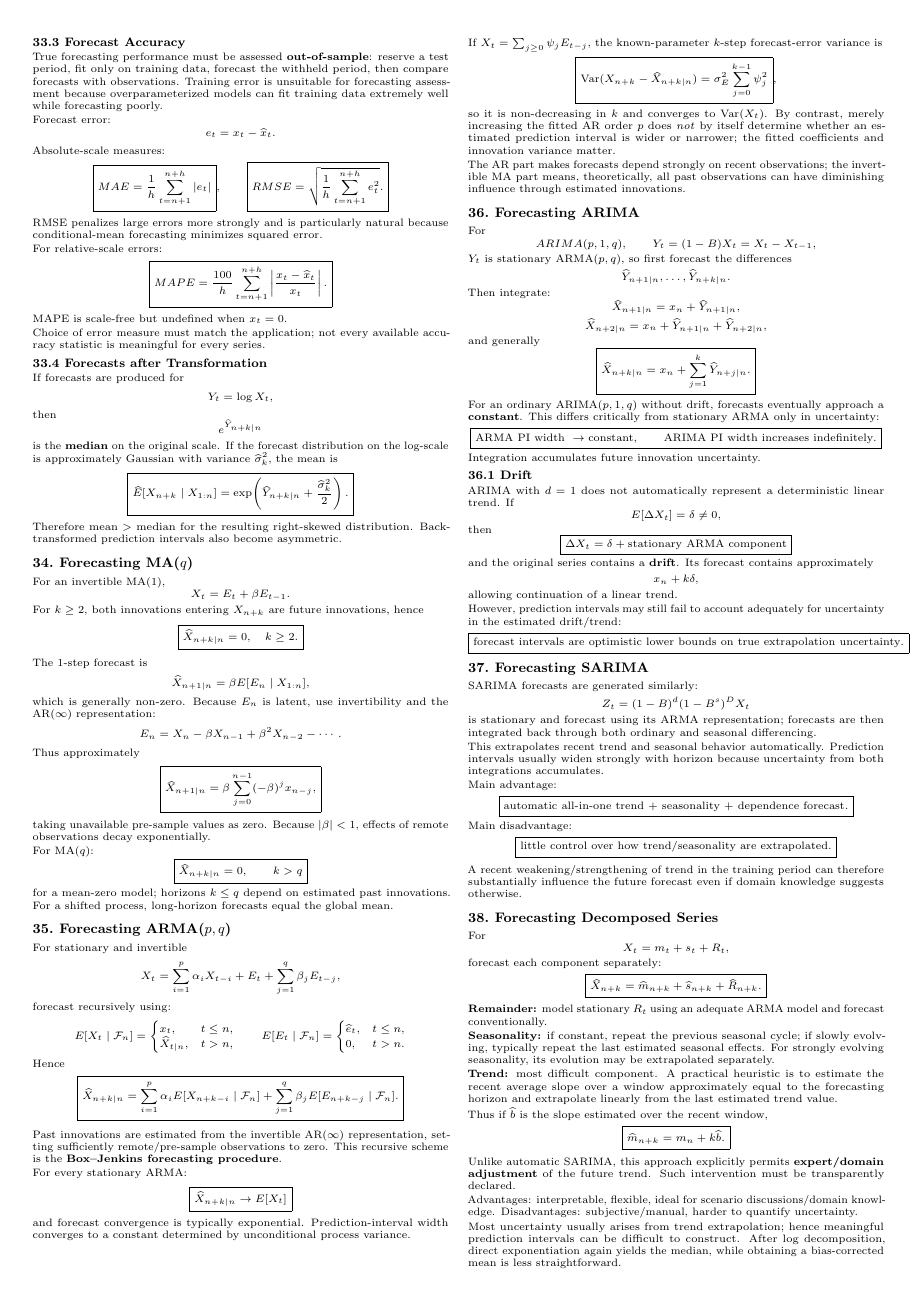
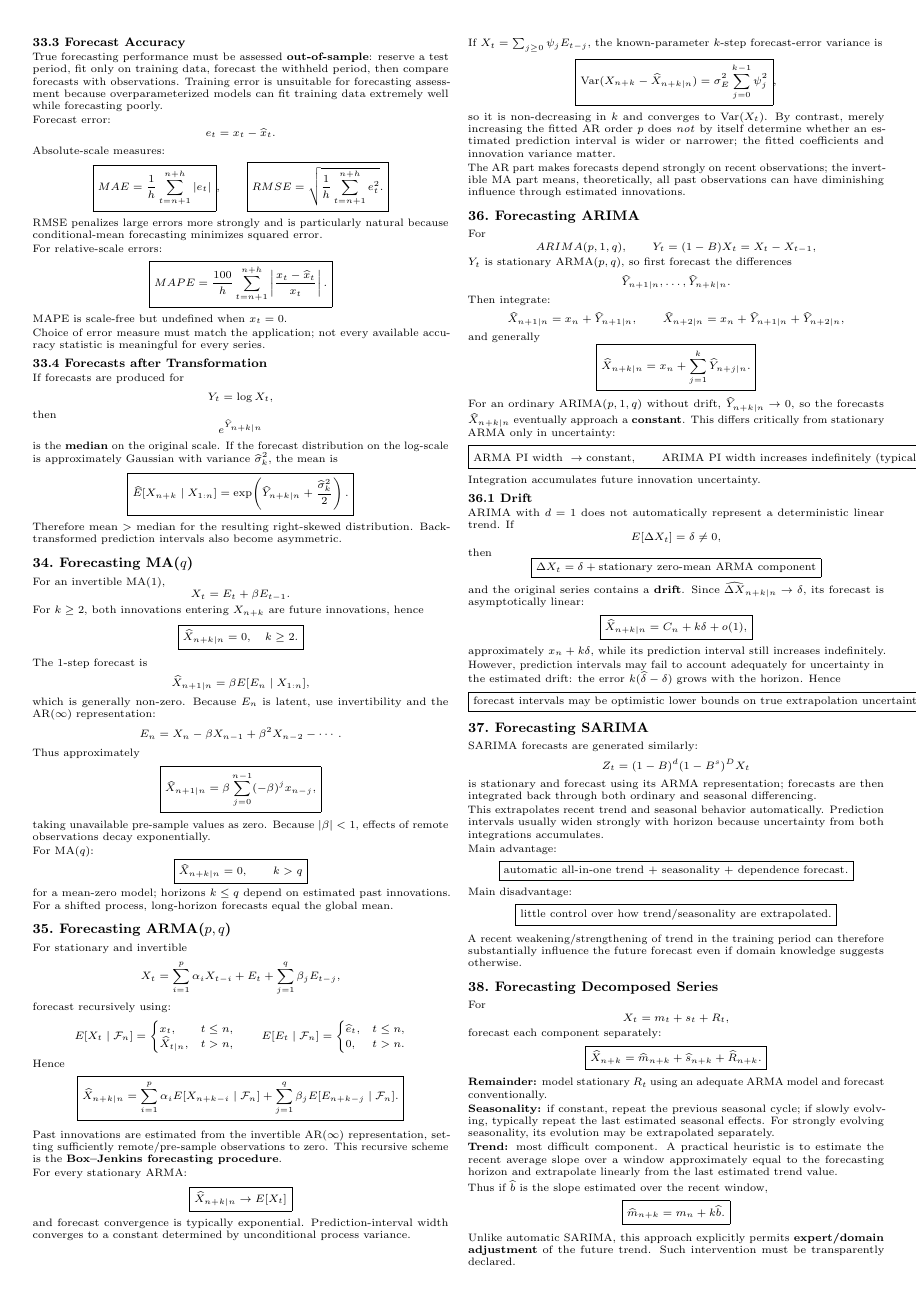
Before and after one commit to ciprianisamuele/ats, a LaTeX document (main.tex): page 8 of 17. Compiled offline with pdfLaTeX.

Commit message:
Updates from Overleaf

```diff
--- a/main.tex
+++ b/main.tex
@@ -1818,28 +1816,18 @@ Y_t=(1-B)X_t=X_t-X_{t-1},
 \]
 Then integrate:
 \[
-\widehat X_{n+1|n}
-=x_n+\widehat Y_{n+1|n},
-\]
-\[
-\widehat X_{n+2|n}
-=x_n+\widehat Y_{n+1|n}
-+\widehat Y_{n+2|n},
+\widehat X_{n+1|n}=x_n+\widehat Y_{n+1|n}, \qquad
+\widehat X_{n+2|n}=x_n+\widehat Y_{n+1|n}+\widehat Y_{n+2|n},
 \]
 and generally
 \[
-\boxed{
-\widehat X_{n+k|n}
-=
-x_n+
-\sum_{j=1}^{k}\widehat Y_{n+j|n}.
-}
-\]
-
-For an ordinary ARIMA\((p,1,q)\) without drift, forecasts eventually approach a \key{constant}. This differs critically from stationary ARMA only in uncertainty:
+\boxed{\widehat X_{n+k|n}=x_n+\sum_{j=1}^{k}\widehat Y_{n+j|n}.}
+\]
+
+For an ordinary ARIMA\((p,1,q)\) without drift, \(\widehat Y_{n+k|n}\to0\), so the forecasts \(\widehat X_{n+k|n}\) eventually approach a \key{constant}. This differs critically from stationary ARMA only in uncertainty:
 \[
 \boxed{\text{ARMA PI width }\to\text{constant},\qquad
-\text{ARIMA PI width increases indefinitely}.}
+\text{ARIMA PI width increases indefinitely (typically as }O(\sqrt{k})\text{)}.}
 \]
 Integration accumulates future innovation uncertainty.
 
@@ -1852,17 +1840,17 @@ E[\Delta X_t]=\delta\neq0,
 \]
 then
 \[
-\boxed{\Delta X_t=\delta+\text{stationary ARMA component}}
-\]
-and the original series contains a \key{drift}. Its forecast contains approximately
-\[
-x_n+k\delta,
-\]
-allowing continuation of a linear trend.
-
-However, prediction intervals may still fail to account adequately for uncertainty in the estimated drift/trend:
-\[
-\boxed{\text{forecast intervals are optimistic lower bounds on true extrapolation uncertainty}.}
+\boxed{\Delta X_t=\delta+\text{stationary zero-mean ARMA component}}
+\]
+and the original series contains a \key{drift}. Since \(\widehat{\Delta X}_{n+k|n}\to\delta\), its forecast is asymptotically linear:
+\[
+\boxed{\widehat X_{n+k|n}=C_n+k\delta+o(1),}
+\]
+approximately \(x_n+k\delta\), while its prediction interval still increases indefinitely.
+
+However, prediction intervals may fail to account adequately for uncertainty in the estimated drift: the error \(k(\widehat\delta-\delta)\) grows with the horizon. Hence
+\[
+\boxed{\text{forecast intervals may be optimistic lower bounds on true extrapolation uncertainty}.}
 \]
 
 % ============================================================
```
Also changed, not shown: main.tex (4 more changed lines).
